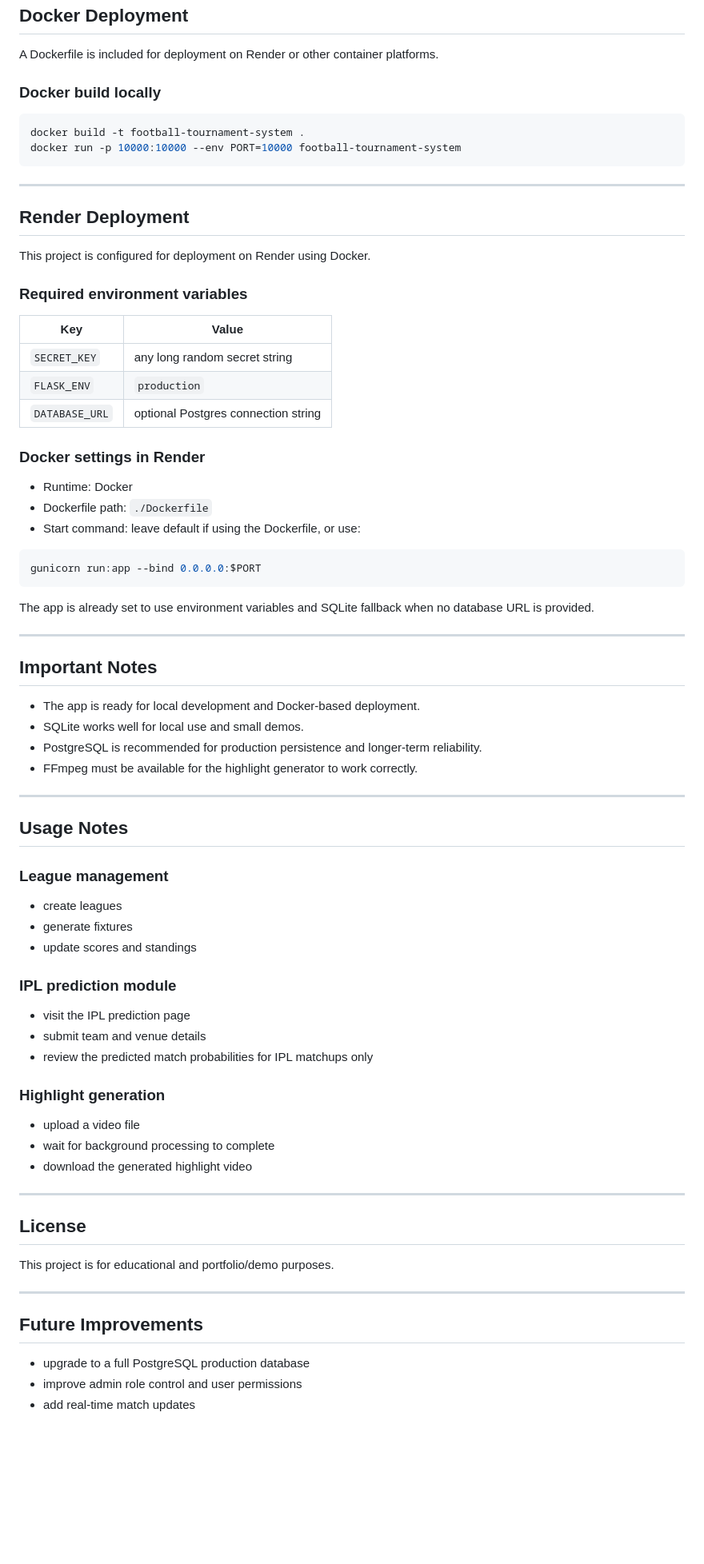
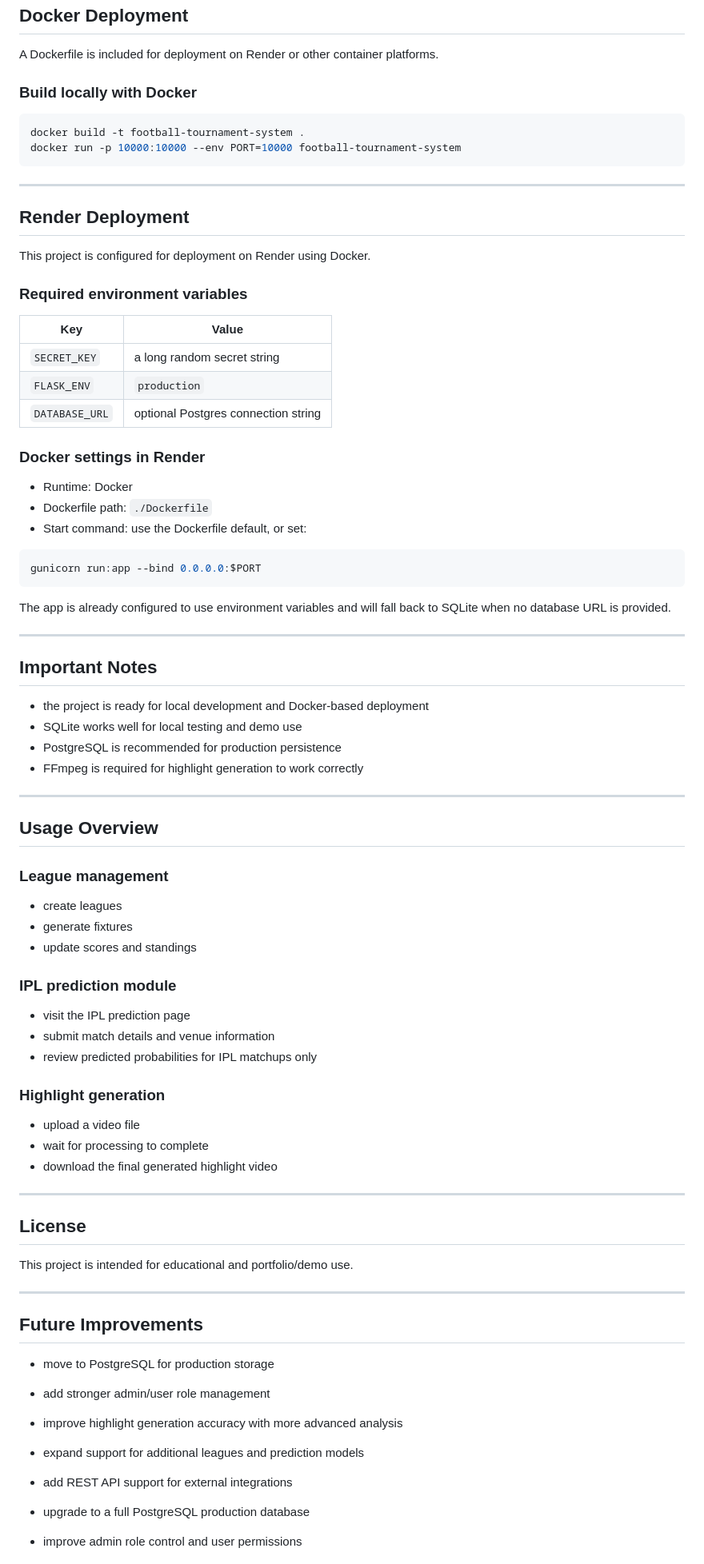
Before and after one commit to Bharath-Nayakanti/Football-Tournament-Management-System, a Markdown page: README.md, the part around one of its changes. Shown at 80% size. GitHub-like rendering; blank space fills up the shorter version.

````diff
--- a/README.md
+++ b/README.md
@@ -187,7 +196,7 @@ http://127.0.0.1:5000
 
 A Dockerfile is included for deployment on Render or other container platforms.
 
-### Docker build locally
+### Build locally with Docker
 
 ```bash
 docker build -t football-tournament-system .
@@ -204,7 +213,7 @@ This project is configured for deployment on Render using Docker.
 
 | Key | Value |
 | --- | --- |
-| `SECRET_KEY` | any long random secret string |
+| `SECRET_KEY` | a long random secret string |
 | `FLASK_ENV` | `production` |
 | `DATABASE_URL` | optional Postgres connection string |
 
@@ -212,26 +221,26 @@ This project is configured for deployment on Render using Docker.
 
 - Runtime: Docker
 - Dockerfile path: `./Dockerfile`
-- Start command: leave default if using the Dockerfile, or use:
+- Start command: use the Dockerfile default, or set:
 
 ```bash
 gunicorn run:app --bind 0.0.0.0:$PORT
 ```
 
-The app is already set to use environment variables and SQLite fallback when no database URL is provided.
+The app is already configured to use environment variables and will fall back to SQLite when no database URL is provided.
 
 ---
 
 ## Important Notes
 
-- The app is ready for local development and Docker-based deployment.
-- SQLite works well for local use and small demos.
-- PostgreSQL is recommended for production persistence and longer-term reliability.
-- FFmpeg must be available for the highlight generator to work correctly.
+- the project is ready for local development and Docker-based deployment
+- SQLite works well for local testing and demo use
+- PostgreSQL is recommended for production persistence
+- FFmpeg is required for highlight generation to work correctly
 
 ---
 
-## Usage Notes
+## Usage Overview
 
 ### League management
 - create leagues
@@ -240,23 +249,29 @@ The app is already set to use environment variables and SQLite fallback when no
 
 ### IPL prediction module
 - visit the IPL prediction page
-- submit team and venue details
-- review the predicted match probabilities for IPL matchups only
+- submit match details and venue information
+- review predicted probabilities for IPL matchups only
 
 ### Highlight generation
 - upload a video file
-- wait for background processing to complete
-- download the generated highlight video
+- wait for processing to complete
+- download the final generated highlight video
 
 ---
 
 ## License
 
-This project is for educational and portfolio/demo purposes.
+This project is intended for educational and portfolio/demo use.
 
 ---
 
 ## Future Improvements
+
+- move to PostgreSQL for production storage
+- add stronger admin/user role management
+- improve highlight generation accuracy with more advanced analysis
+- expand support for additional leagues and prediction models
+- add REST API support for external integrations
 
 - upgrade to a full PostgreSQL production database
 - improve admin role control and user permissions
````
Also changed, not shown: other parts of README.md (+45 -36 lines).
